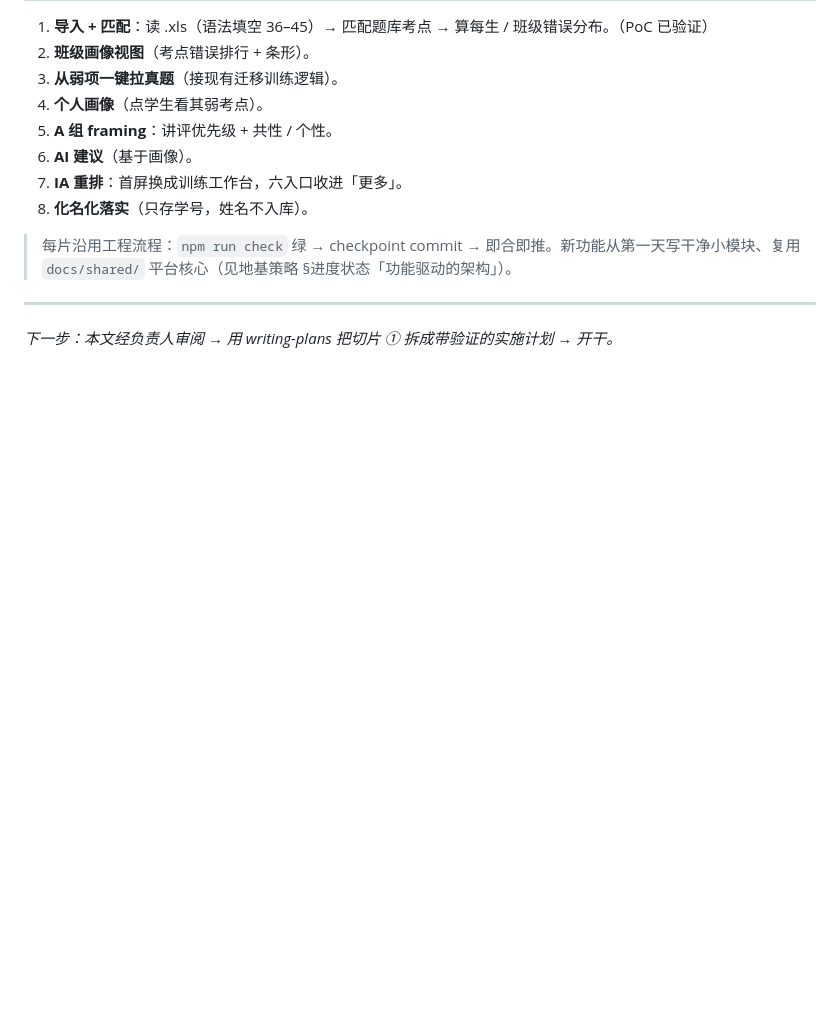
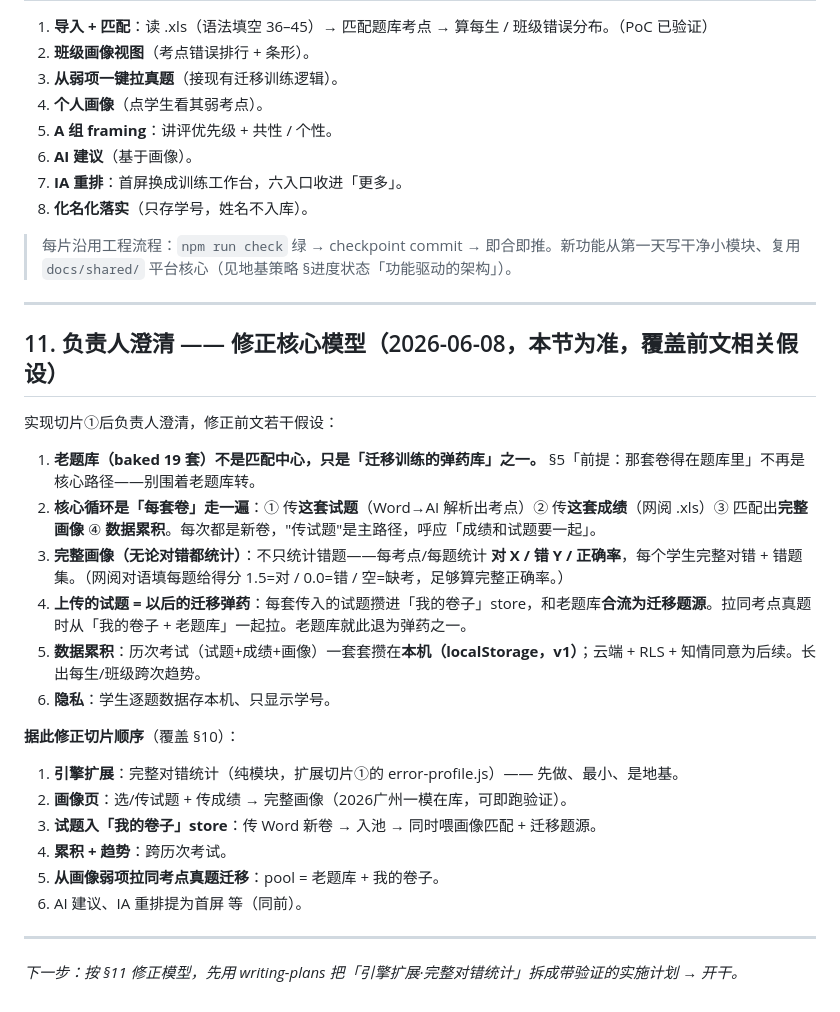
Before and after one commit to stilesseeklume/English-Teaching-Exploration-1.0, a Markdown page: docs/planning/2026-06-08-错题精准训练-v1-design.md, the part around the change. Drawn GitHub-style; blank space fills up the shorter version.

Commit message:
docs(spec): §11 修正核心模型——每套卷循环/完整画像/试题入迁移池/本机累积

```diff
--- a/docs/planning/2026-06-08-错题精准训练-v1-design.md
+++ b/docs/planning/2026-06-08-错题精准训练-v1-design.md
@@ -95,4 +95,25 @@
 
 ---
 
-*下一步：本文经负责人审阅 → 用 writing-plans 把切片 ① 拆成带验证的实施计划 → 开干。*
+## 11. 负责人澄清 —— 修正核心模型（2026-06-08，本节为准，覆盖前文相关假设）
+
+实现切片①后负责人澄清，修正前文若干假设：
+
+1. **老题库（baked 19 套）不是匹配中心，只是「迁移训练的弹药库」之一。** §5「前提：那套卷得在题库里」不再是核心路径——别围着老题库转。
+2. **核心循环是「每套卷」走一遍**：① 传**这套试题**（Word→AI 解析出考点）② 传**这套成绩**（网阅 .xls）③ 匹配出**完整画像** ④ **数据累积**。每次都是新卷，"传试题"是主路径，呼应「成绩和试题要一起」。
+3. **完整画像（无论对错都统计）**：不只统计错题——每考点/每题统计 **对 X / 错 Y / 正确率**，每个学生完整对错 + 错题集。（网阅对语填每题给得分 1.5=对 / 0.0=错 / 空=缺考，足够算完整正确率。）
+4. **上传的试题 = 以后的迁移弹药**：每套传入的试题攒进「我的卷子」store，和老题库**合流为迁移题源**。拉同考点真题时从「我的卷子 + 老题库」一起拉。老题库就此退为弹药之一。
+5. **数据累积**：历次考试（试题+成绩+画像）一套套攒在**本机（localStorage，v1）**；云端 + RLS + 知情同意为后续。长出每生/班级跨次趋势。
+6. **隐私**：学生逐题数据存本机、只显示学号。
+
+**据此修正切片顺序**（覆盖 §10）：
+1. **引擎扩展**：完整对错统计（纯模块，扩展切片①的 error-profile.js）—— 先做、最小、是地基。
+2. **画像页**：选/传试题 + 传成绩 → 完整画像（2026广州一模在库，可即跑验证）。
+3. **试题入「我的卷子」store**：传 Word 新卷 → 入池 → 同时喂画像匹配 + 迁移题源。
+4. **累积 + 趋势**：跨历次考试。
+5. **从画像弱项拉同考点真题迁移**：pool = 老题库 + 我的卷子。
+6. AI 建议、IA 重排提为首屏 等（同前）。
+
+---
+
+*下一步：按 §11 修正模型，先用 writing-plans 把「引擎扩展·完整对错统计」拆成带验证的实施计划 → 开干。*
```
